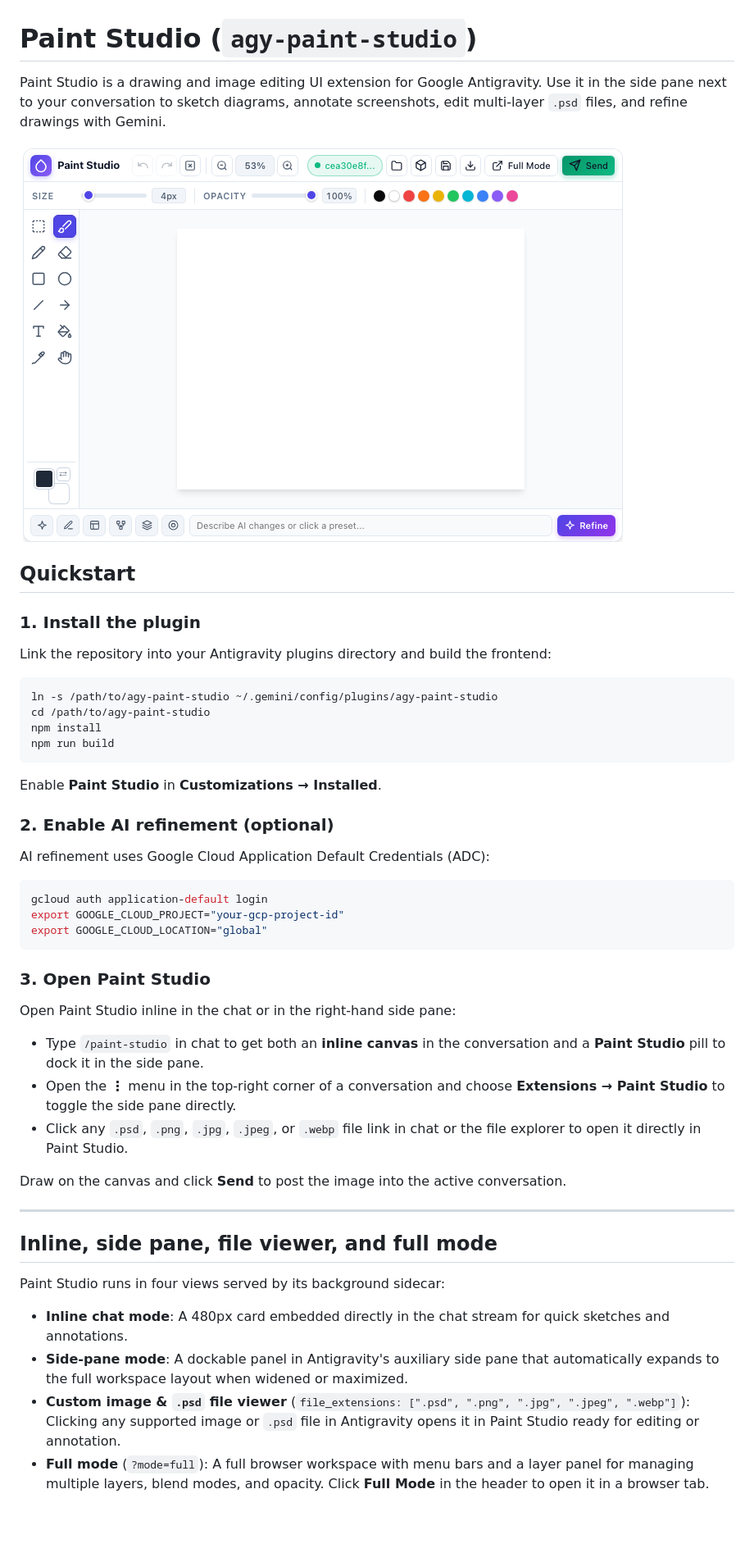
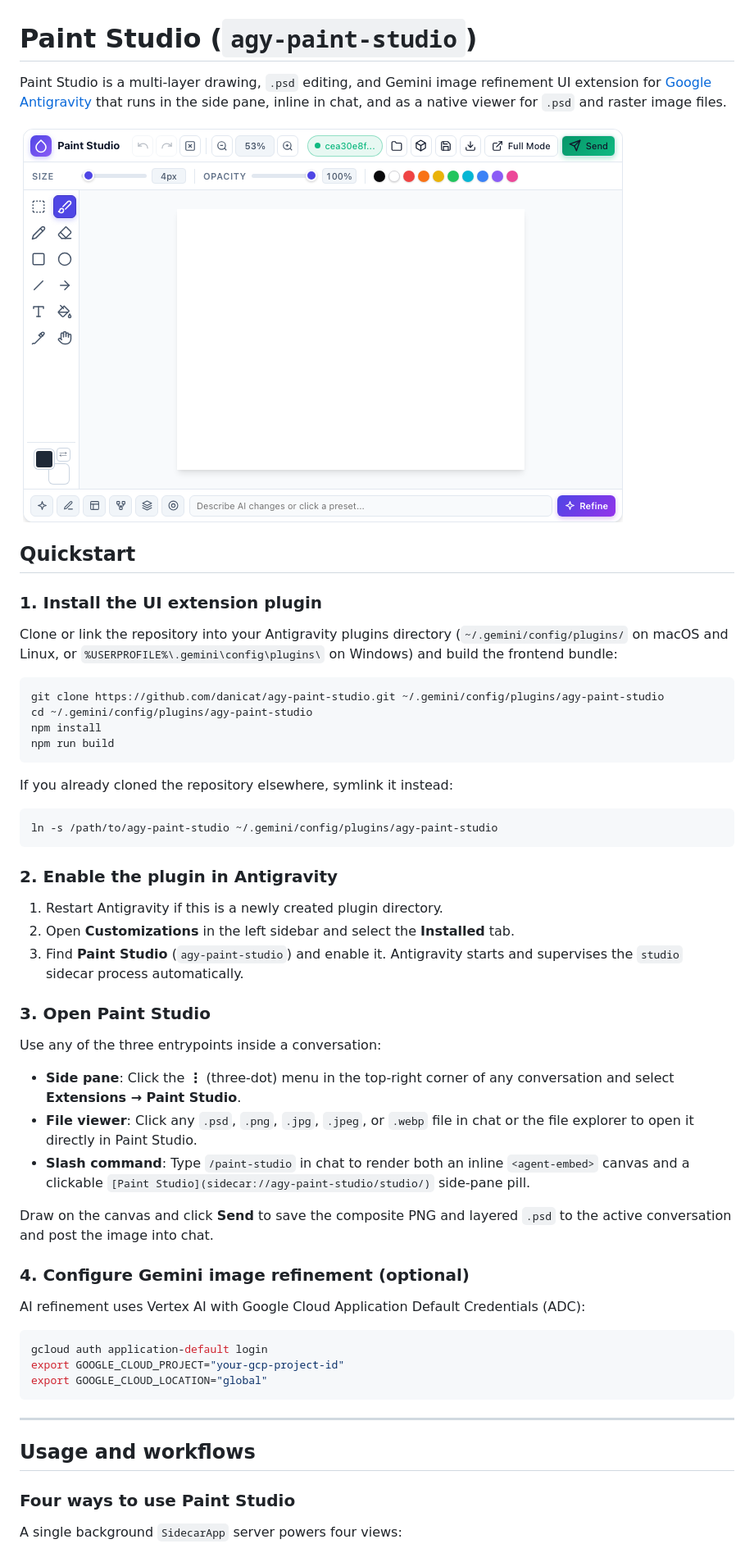
Before and after one commit to danicat/agy-paint-studio, a Markdown page: README.md, the part around one of its changes. Shown at 82% size. Rendered like a GitHub page; blank space fills up the shorter version.

````diff
--- a/README.md
+++ b/README.md
@@ -1,4 +1,4 @@
 # Paint Studio (`agy-paint-studio`)
 
-Paint Studio is a drawing and image editing UI extension for Google Antigravity. Use it in the side pane next to your conversation to sketch diagrams, annotate screenshots, edit multi-layer `.psd` files, and refine drawings with Gemini.
+Paint Studio is a multi-layer drawing, `.psd` editing, and Gemini image refinement UI extension for [Google Antigravity](https://antigravity.google) that runs in the side pane, inline in chat, and as a native viewer for `.psd` and raster image files.
 
@@ -6,22 +6,42 @@ Paint Studio is a drawing and image editing UI extension for Google Antigravity.
 
 ## Quickstart
 
-### 1. Install the plugin
+### 1. Install the UI extension plugin
 
-Link the repository into your Antigravity plugins directory and build the frontend:
+Clone or link the repository into your Antigravity plugins directory (`~/.gemini/config/plugins/` on macOS and Linux, or `%USERPROFILE%\.gemini\config\plugins\` on Windows) and build the frontend bundle:
 
 ```bash
-ln -s /path/to/agy-paint-studio ~/.gemini/config/plugins/agy-paint-studio
-cd /path/to/agy-paint-studio
+git clone https://github.com/danicat/agy-paint-studio.git ~/.gemini/config/plugins/agy-paint-studio
+cd ~/.gemini/config/plugins/agy-paint-studio
 npm install
 npm run build
 ```
 
-Enable **Paint Studio** in **Customizations → Installed**.
+If you already cloned the repository elsewhere, symlink it instead:
 
-### 2. Enable AI refinement (optional)
+```bash
+ln -s /path/to/agy-paint-studio ~/.gemini/config/plugins/agy-paint-studio
+```
 
-AI refinement uses Google Cloud Application Default Credentials (ADC):
+### 2. Enable the plugin in Antigravity
+
+1. Restart Antigravity if this is a newly created plugin directory.
+2. Open **Customizations** in the left sidebar and select the **Installed** tab.
+3. Find **Paint Studio** (`agy-paint-studio`) and enable it. Antigravity starts and supervises the `studio` sidecar process automatically.
+
+### 3. Open Paint Studio
+
+Use any of the three entrypoints inside a conversation:
+
+- **Side pane**: Click the **⋮** (three-dot) menu in the top-right corner of any conversation and select **Extensions → Paint Studio**.
+- **File viewer**: Click any `.psd`, `.png`, `.jpg`, `.jpeg`, or `.webp` file in chat or the file explorer to open it directly in Paint Studio.
+- **Slash command**: Type `/paint-studio` in chat to render both an inline `<agent-embed>` canvas and a clickable `[Paint Studio](sidecar://agy-paint-studio/studio/)` side-pane pill.
+
+Draw on the canvas and click **Send** to save the composite PNG and layered `.psd` to the active conversation and post the image into chat.
+
+### 4. Configure Gemini image refinement (optional)
+
+AI refinement uses Vertex AI with Google Cloud Application Default Credentials (ADC):
 
 ```bash
 gcloud auth application-default login
@@ -29,24 +49,11 @@ export GOOGLE_CLOUD_PROJECT="your-gcp-project-id"
 export GOOGLE_CLOUD_LOCATION="global"
 ```
 
-### 3. Open Paint Studio
-
-Open Paint Studio inline in the chat or in the right-hand side pane:
-
-- Type `/paint-studio` in chat to get both an **inline canvas** in the conversation and a **Paint Studio** pill to dock it in the side pane.
-- Open the **⋮** menu in the top-right corner of a conversation and choose **Extensions → Paint Studio** to toggle the side pane directly.
-- Click any `.psd`, `.png`, `.jpg`, `.jpeg`, or `.webp` file link in chat or the file explorer to open it directly in Paint Studio.
-
-Draw on the canvas and click **Send** to post the image into the active conversation.
-
 ---
 
-## Inline, side pane, file viewer, and full mode
+## Usage and workflows
 
-Paint Studio runs in four views served by its background sidecar:
+### Four ways to use Paint Studio
 
-- **Inline chat mode**: A 480px card embedded directly in the chat stream for quick sketches and annotations.
-- **Side-pane mode**: A dockable panel in Antigravity's auxiliary side pane that automatically expands to the full workspace layout when widened or maximized.
-- **Custom image & `.psd` file viewer** (`file_extensions: [".psd", ".png", ".jpg", ".jpeg", ".webp"]`): Clicking any supported image or `.psd` file in Antigravity opens it in Paint Studio ready for editing or annotation.
-- **Full mode** (`?mode=full`): A full browser workspace with menu bars and a layer panel for managing multiple layers, blend modes, and opacity. Click **Full Mode** in the header to open it in a browser tab.
+A single background `SidecarApp` server powers four views:
 
````
Also changed, not shown: other parts of README.md (+81 -34 lines).
